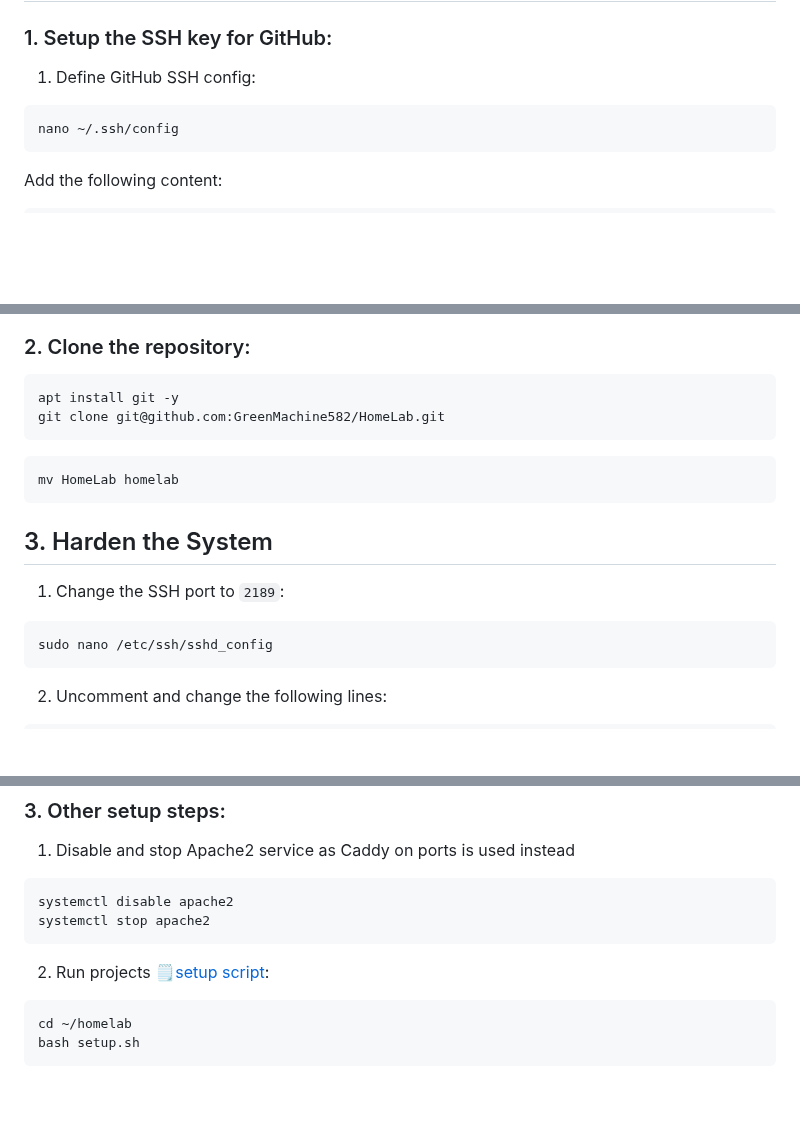
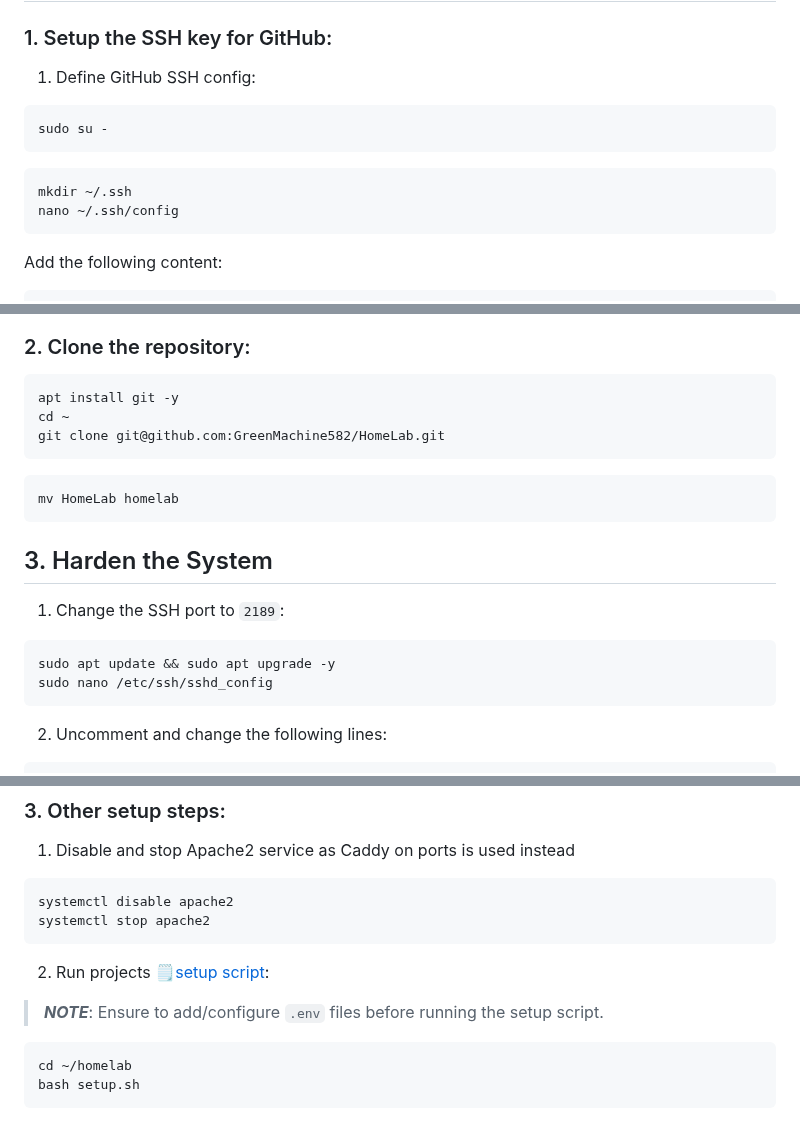
Before and after one commit to GreenMachine582/HomeLab, a Markdown page: README.md, 3 parts joined by grey strips. Rendered like a GitHub page; blank space fills up the shorter version.

````diff
--- a/README.md
+++ b/README.md
@@ -33,6 +33,10 @@ nano ~/.ssh/authorized_keys
 ### 1. Setup the SSH key for GitHub:
 1. Define GitHub SSH config:
 ```bash
+sudo su -
+```
+```bash
+mkdir ~/.ssh
 nano ~/.ssh/config
 ```
 Add the following content:
@@ -56,6 +60,7 @@ cat ~/.ssh/github.pub
 ### 2. Clone the repository:
 ```bash
 apt install git -y
+cd ~
 git clone git@github.com:GreenMachine582/HomeLab.git
 ```
 ```bash
@@ -65,6 +70,7 @@ mv HomeLab homelab
 ## 3. Harden the System
 1. Change the SSH port to `2189`:
 ```bash
+sudo apt update && sudo apt upgrade -y
 sudo nano /etc/ssh/sshd_config
 ```
 2. Uncomment and change the following lines:
@@ -211,6 +221,7 @@ systemctl disable apache2
 systemctl stop apache2
 ```
 2. Run projects [🗒️setup script](./setup.sh):
+> **_NOTE_**: Ensure to add/configure `.env` files before running the setup script.
 ```bash
 cd ~/homelab
 bash setup.sh
````
Also changed, not shown: other parts of README.md (+11 -8 lines).
